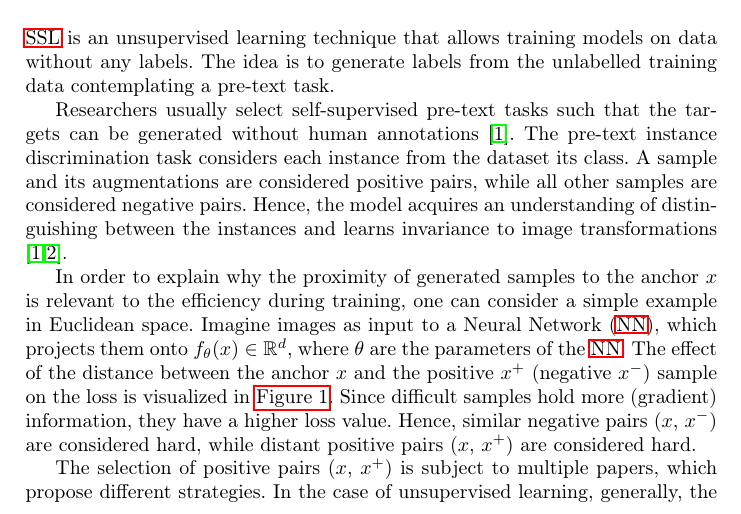
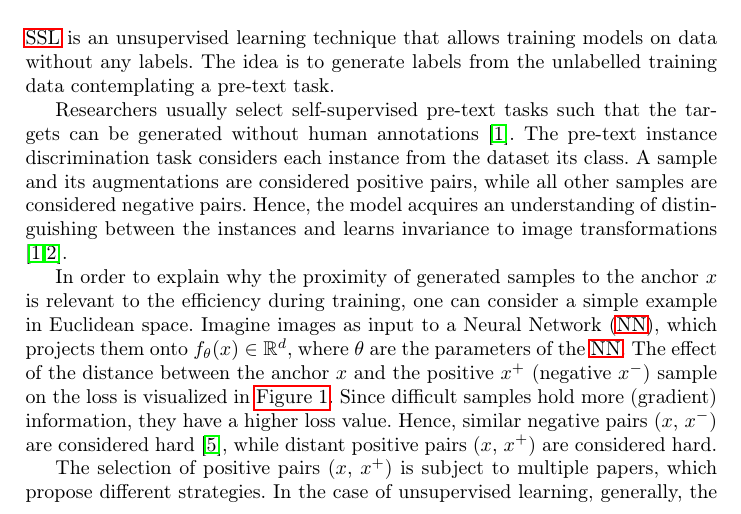
Before and after one commit to KlaraGtknst/master-seminar-ies, a LaTeX paper (main.tex, which reads sections/introduction/motivation.tex): part of page 1 of 3, cut so that both start at the same text. Compiled offline with pdfLaTeX.

Commit message:
style: Imporve wordings & citation

```diff
--- a/sections/introduction/motivation.tex
+++ b/sections/introduction/motivation.tex
@@ -3,7 +3,7 @@ one can consider a simple example in Euclidean space.
 Imagine images as input to a \ac{nn}, which projects them onto $f_{\theta}(x) \in \mathbb{R}^d$, where $\theta$ are the parameters of the \ac{nn}.
 The effect of the distance between the anchor $x$ and the positive $x^+$ (negative $x^-$) sample on the loss is visualized in \autoref{fig:hard_easy_samples_dist_effect_loss}.
 Since difficult samples hold more (gradient) information, they have a higher loss value.
-Hence, similar negative pairs ($x$, $x^-$) are considered hard, while distant positive pairs ($x$, $x^+$) are considered hard.
+Hence, similar negative pairs ($x$, $x^-$) are considered hard \cite{robinson_contrastive_2021}, while distant positive pairs ($x$, $x^+$) are considered hard.
 
 \begin{figure}[h] % h = here, t = top, b = bottom, p = page of floats
     \centering
```
